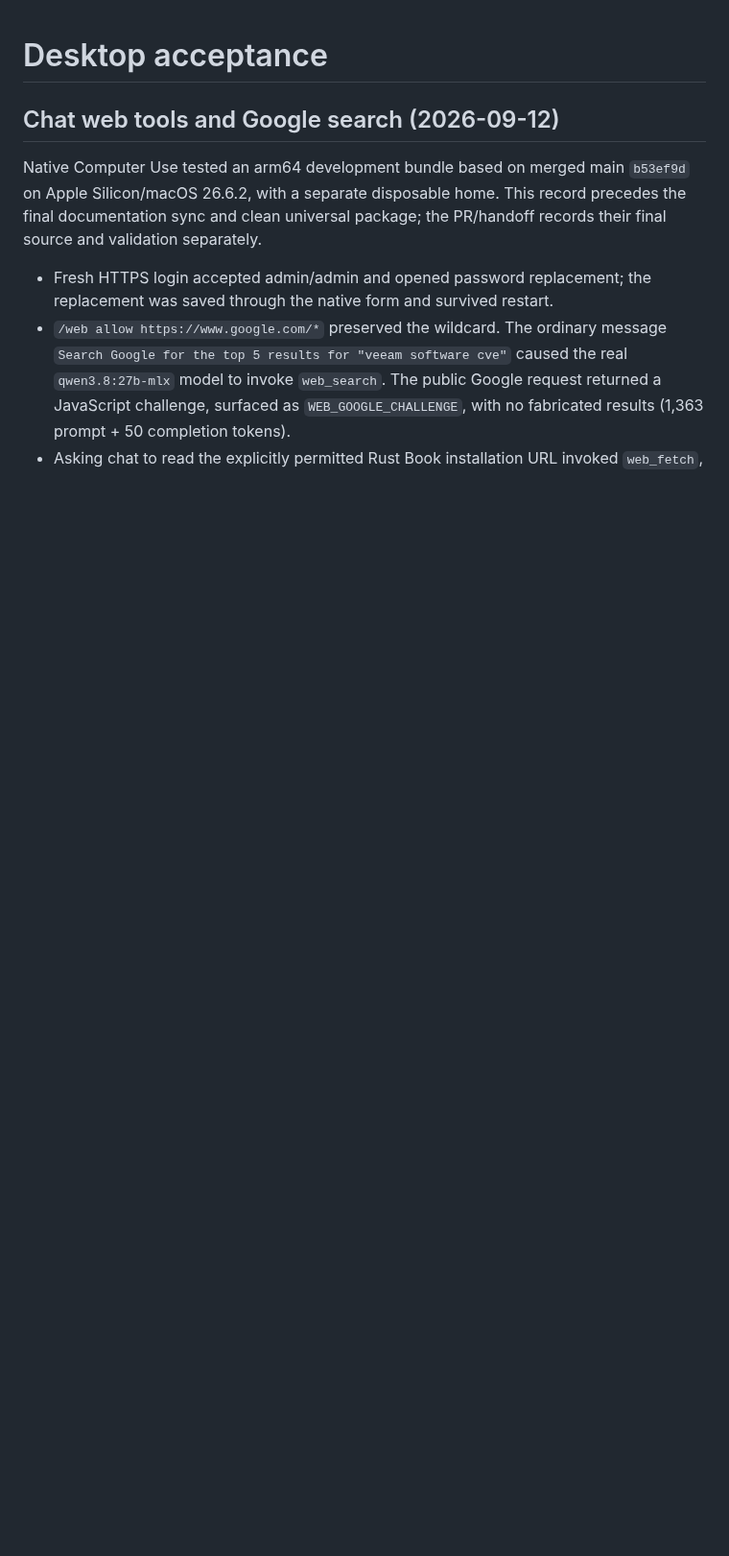
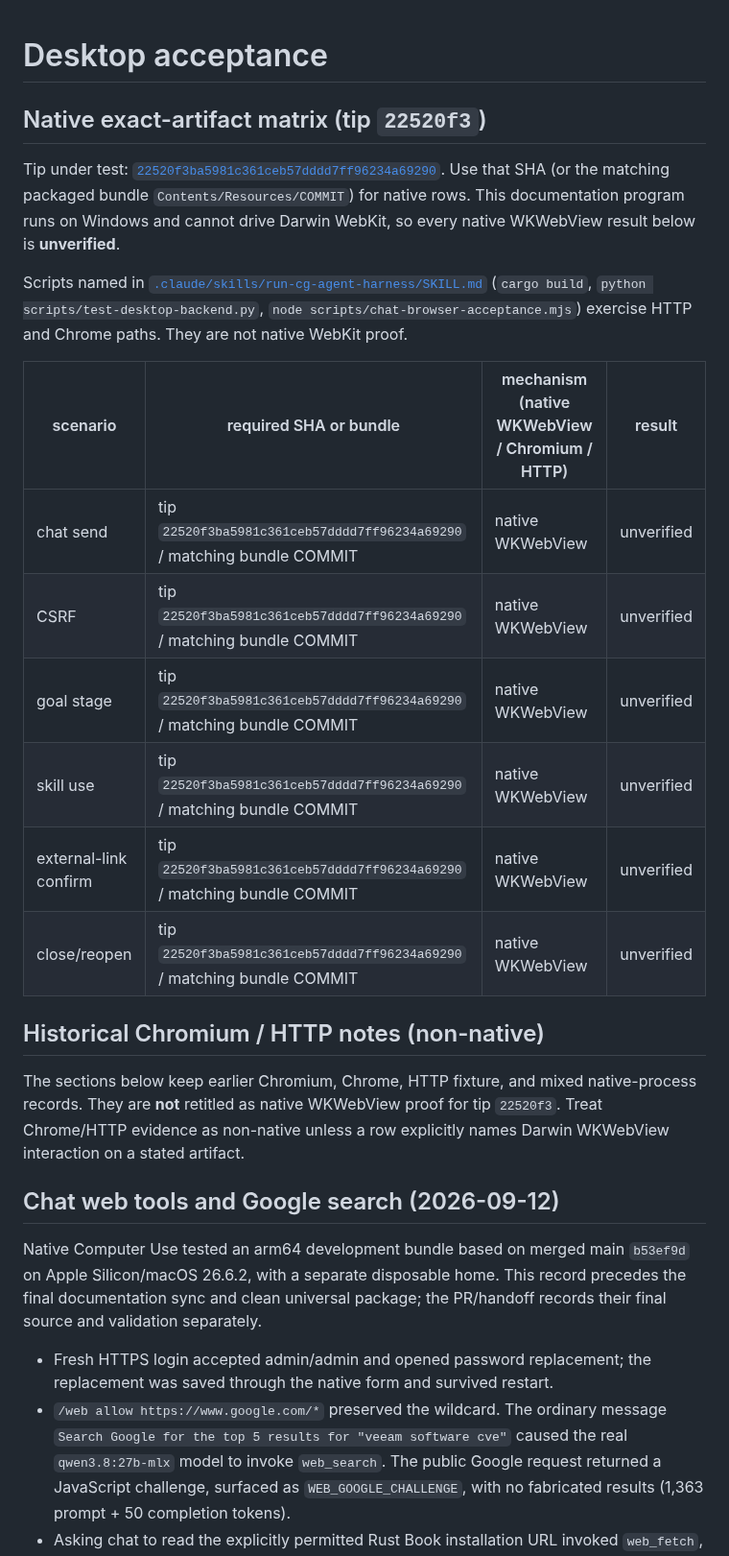
Before and after one commit to cgfixit/CG-agent-harness, a Markdown page: docs/DESKTOP_ACCEPTANCE.md, the part around the change. Shown at 96% size. GitHub-like rendering; blank space fills up the shorter version.

Commit message:
[docs] - Record native acceptance exact-artifact matrix

```diff
--- a/docs/DESKTOP_ACCEPTANCE.md
+++ b/docs/DESKTOP_ACCEPTANCE.md
@@ -1,4 +1,32 @@
 # Desktop acceptance
+
+## Native exact-artifact matrix (tip `22520f3`)
+
+Tip under test: [`22520f3ba5981c361ceb57dddd7ff96234a69290`](https://github.com/cgfixit/CG-agent-harness/commit/22520f3ba5981c361ceb57dddd7ff96234a69290).
+Use that SHA (or the matching packaged bundle `Contents/Resources/COMMIT`) for
+native rows. This documentation program runs on Windows and cannot drive Darwin
+WebKit, so every native WKWebView result below is **unverified**.
+
+Scripts named in [`.claude/skills/run-cg-agent-harness/SKILL.md`](../.claude/skills/run-cg-agent-harness/SKILL.md)
+(`cargo build`, `python scripts/test-desktop-backend.py`,
+`node scripts/chat-browser-acceptance.mjs`) exercise HTTP and Chrome paths.
+They are not native WebKit proof.
+
+| scenario | required SHA or bundle | mechanism (native WKWebView / Chromium / HTTP) | result |
+|---|---|---|---|
+| chat send | tip `22520f3ba5981c361ceb57dddd7ff96234a69290` / matching bundle COMMIT | native WKWebView | unverified |
+| CSRF | tip `22520f3ba5981c361ceb57dddd7ff96234a69290` / matching bundle COMMIT | native WKWebView | unverified |
+| goal stage | tip `22520f3ba5981c361ceb57dddd7ff96234a69290` / matching bundle COMMIT | native WKWebView | unverified |
+| skill use | tip `22520f3ba5981c361ceb57dddd7ff96234a69290` / matching bundle COMMIT | native WKWebView | unverified |
+| external-link confirm | tip `22520f3ba5981c361ceb57dddd7ff96234a69290` / matching bundle COMMIT | native WKWebView | unverified |
+| close/reopen | tip `22520f3ba5981c361ceb57dddd7ff96234a69290` / matching bundle COMMIT | native WKWebView | unverified |
+
+## Historical Chromium / HTTP notes (non-native)
+
+The sections below keep earlier Chromium, Chrome, HTTP fixture, and mixed
+native-process records. They are **not** retitled as native WKWebView proof for
+tip `22520f3`. Treat Chrome/HTTP evidence as non-native unless a row explicitly
+names Darwin WKWebView interaction on a stated artifact.
 
 ## Chat web tools and Google search (2026-09-12)
 
```
